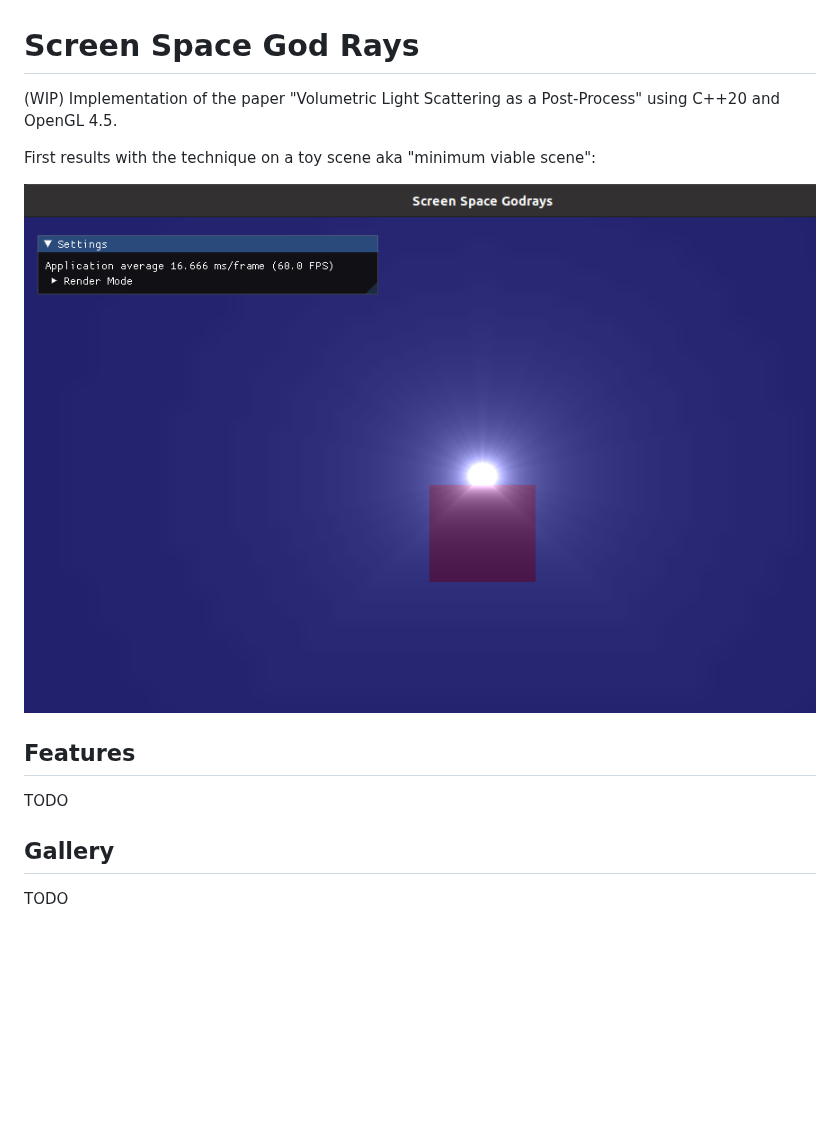
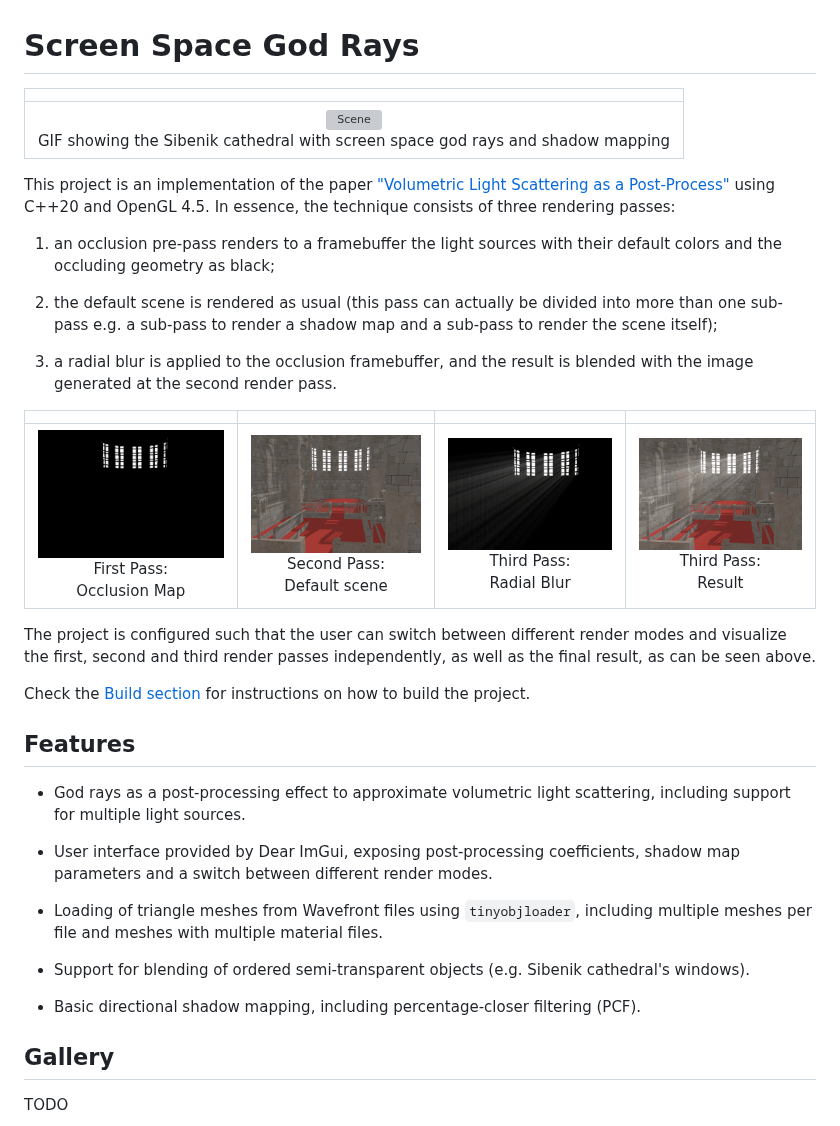
Before and after one commit to math-araujo/screen-space-godrays, a Markdown page: README.md, the part around the change. Rendered like a GitHub page; pictures changed too: docs/images/first_pass.png (added), docs/images/result.png (added), docs/images/second_pass.png (added); blank space fills up the shorter version; grey boxes are pictures that could not be loaded.

Commit message:
Update README with main gif

```diff
--- a/README.md
+++ b/README.md
@@ -1,14 +1,37 @@
 # Screen Space God Rays
 
-(WIP) Implementation of the paper "Volumetric Light Scattering as a Post-Process" using C++20 and OpenGL 4.5.
+| |
+| :---:
+| ![Scene](docs/gifs/main.gif?raw=True) <br/> GIF showing the Sibenik cathedral with screen space god rays and shadow mapping |
 
-First results with the technique on a toy scene aka "minimum viable scene":
+This project is an implementation of the paper ["Volumetric Light Scattering as a Post-Process"](https://developer.nvidia.com/gpugems/gpugems3/part-ii-light-and-shadows/chapter-13-volumetric-light-scattering-post-process) using C++20 and OpenGL 4.5. In essence, the technique consists of three rendering passes:
 
-![Toy Scene showing Screen Space God Rays](docs/images/toy-scene-1.png?raw=True)
+1) an occlusion pre-pass renders to a framebuffer the light sources with their default colors and the occluding geometry as black;
+
+2) the default scene is rendered as usual (this pass can actually be divided into more than one sub-pass e.g. a sub-pass to render a shadow map and a sub-pass to render the scene itself);
+
+3) a radial blur is applied to the occlusion framebuffer, and the result is blended with the image generated at the second render pass.
+
+
+| | | | |
+| :---: | :---: | :---: | :---: |
+| ![First Pass](docs/images/first_pass.png?raw=True) <br/> First Pass: <br/> Occlusion Map | ![Second Pass](docs/images/second_pass.png?raw=True) <br/> Second Pass: <br/> Default scene | ![Third Pass](docs/images/third_pass.png?raw=True) <br/> Third Pass: <br/> Radial Blur | ![Result](docs/images/result.png?raw=True) <br/> Third Pass: <br/> Result |
+
+The project is configured such that the user can switch between different render modes and visualize the first, second and third render passes independently, as well as the final result, as can be seen above.
+
+Check the [Build section](https://github.com/math-araujo/procedural-terrain-generation#build) for instructions on how to build the project.
 
 ## Features
 
-TODO
+* God rays as a post-processing effect to approximate volumetric light scattering, including support for multiple light sources.
+
+* User interface provided by Dear ImGui, exposing post-processing coefficients, shadow map parameters and a switch between different render modes.
+
+* Loading of triangle meshes from Wavefront files using `tinyobjloader`, including multiple meshes per file and meshes with multiple material files.
+
+* Support for blending of ordered semi-transparent objects (e.g. Sibenik cathedral's windows).
+
+* Basic directional shadow mapping, including percentage-closer filtering (PCF).
 
 ## Gallery
 
```
Also changed, not shown: 2 other files.
